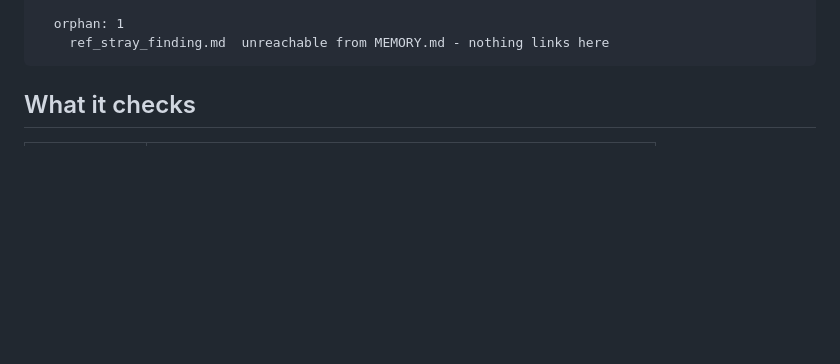
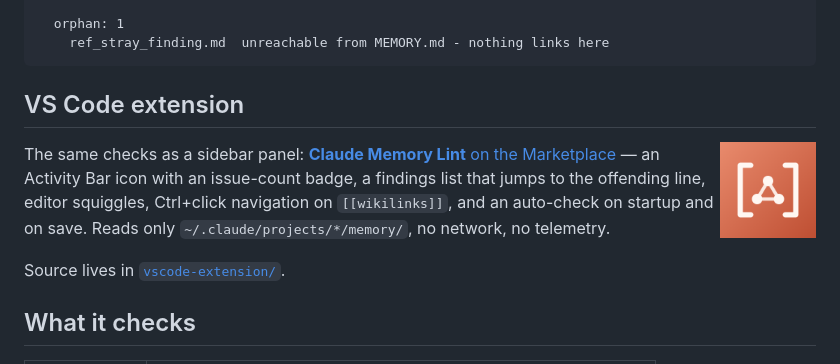
Before and after one commit to Smyshnikof/claude-memory-lint, a Markdown page: README.md, the part around one of its changes. Rendered like a GitHub page; pictures changed too: vscode-extension/icon.png (added); blank space fills up the shorter version.

````diff
--- a/README.md
+++ b/README.md
@@ -64,6 +68,19 @@ git hook as is.
   orphan: 1
     ref_stray_finding.md  unreachable from MEMORY.md - nothing links here
 ```
+
+## VS Code extension
+
+<img src="vscode-extension/icon.png" width="96" align="right" alt="extension icon">
+
+The same checks as a sidebar panel:
+[**Claude Memory Lint** on the Marketplace](https://marketplace.visualstudio.com/items?itemName=smyshnikof.claude-memory-lint-vscode)
+— an Activity Bar icon with an issue-count badge, a findings list that jumps to
+the offending line, editor squiggles, Ctrl+click navigation on `[[wikilinks]]`,
+and an auto-check on startup and on save. Reads only
+`~/.claude/projects/*/memory/`, no network, no telemetry.
+
+Source lives in [`vscode-extension/`](vscode-extension/).
 
 ## What it checks
 
````
Also changed, not shown: other parts of README.md (+4 -0 lines), README.ru.md (+17 -0 lines), vscode-extension/README.md (added, +57 -0 lines), 9 other files.
